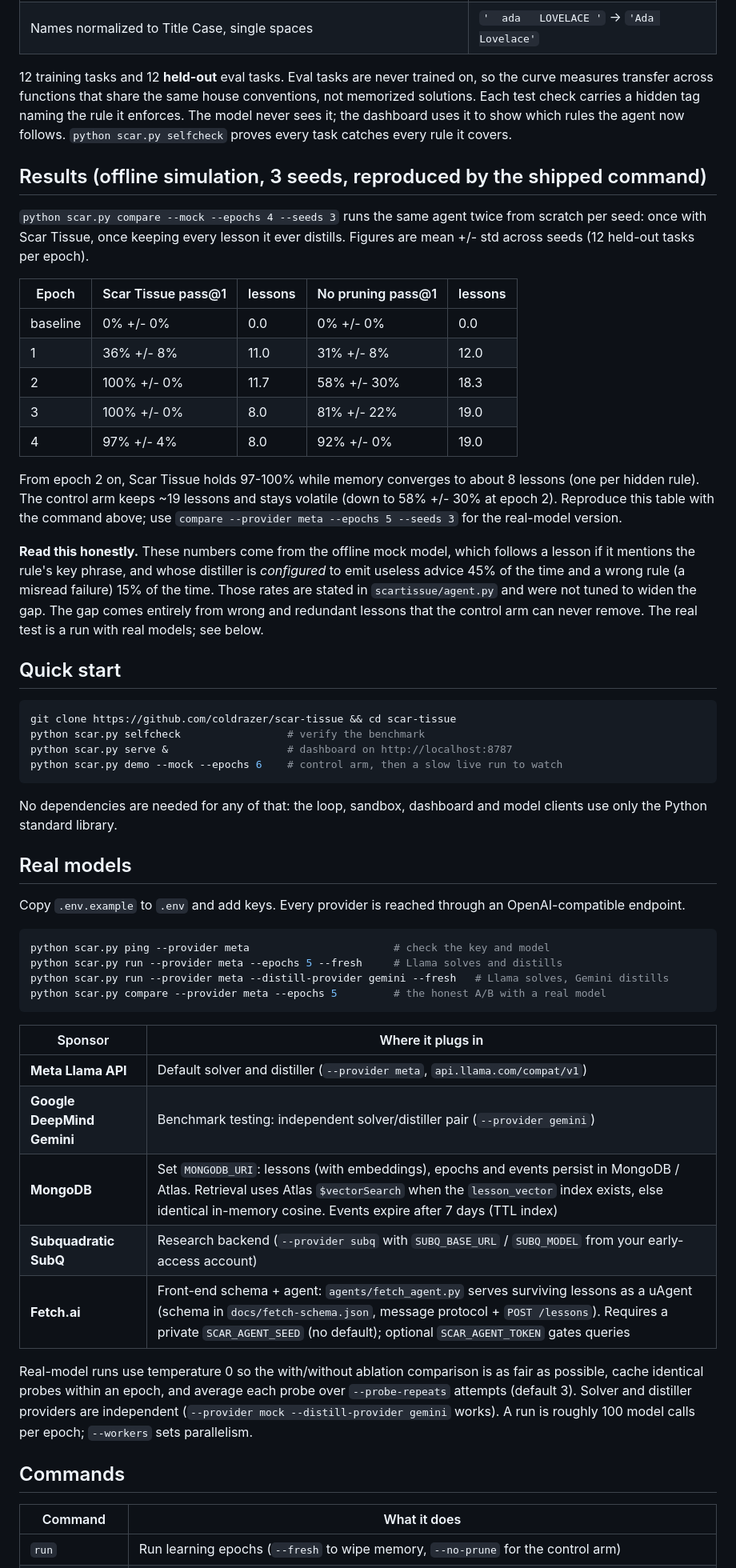
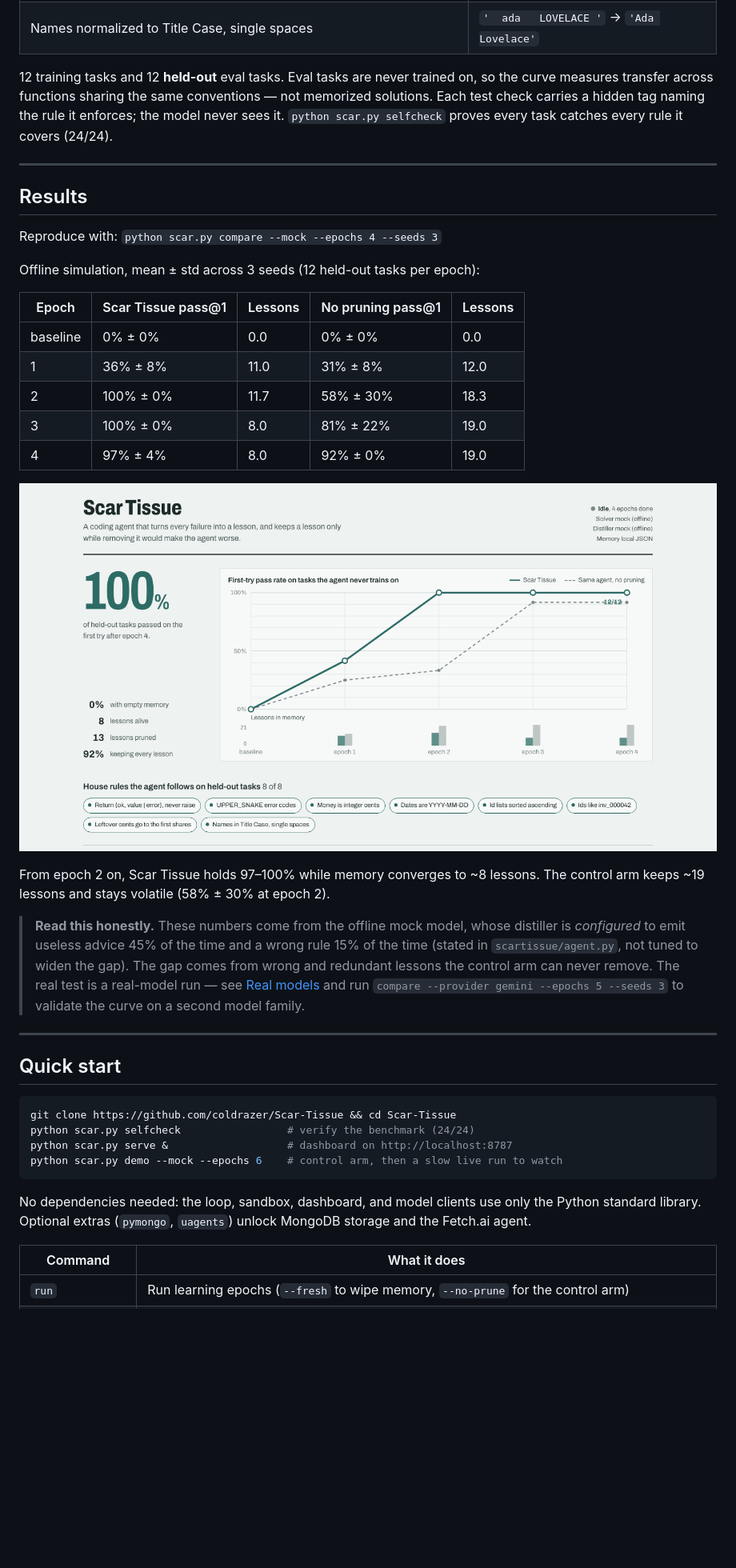
Before and after one commit to coldrazer/Scar-Tissue, a Markdown page: README.md, the part around one of its changes. Shown at 80% size. GitHub-like rendering; pictures changed too: docs/assets/dashboard-chart.png (added); blank space fills up the shorter version.

````diff
--- a/README.md
+++ b/README.md
@@ -39,57 +94,42 @@ A fictional billing codebase with eight **unwritten** house rules. Task prompts
 | Leftover cents go to the first shares | 1000 split 3 ways → `[334, 333, 333]` |
 | Names normalized to Title Case, single spaces | `'  ada   LOVELACE '` → `'Ada Lovelace'` |
 
-12 training tasks and 12 **held-out** eval tasks. Eval tasks are never trained on, so the curve measures transfer across functions that share the same house conventions, not memorized solutions. Each test check carries a hidden tag naming the rule it enforces. The model never sees it; the dashboard uses it to show which rules the agent now follows. `python scar.py selfcheck` proves every task catches every rule it covers.
+12 training tasks and 12 **held-out** eval tasks. Eval tasks are never trained on, so the curve measures transfer across functions sharing the same conventions — not memorized solutions. Each test check carries a hidden tag naming the rule it enforces; the model never sees it. `python scar.py selfcheck` proves every task catches every rule it covers (24/24).
 
-## Results (offline simulation, 3 seeds, reproduced by the shipped command)
+---
 
-`python scar.py compare --mock --epochs 4 --seeds 3` runs the same agent twice from scratch per seed: once with Scar Tissue, once keeping every lesson it ever distills. Figures are mean +/- std across seeds (12 held-out tasks per epoch).
+## Results
 
-| Epoch | Scar Tissue pass@1 | lessons | No pruning pass@1 | lessons |
+Reproduce with: `python scar.py compare --mock --epochs 4 --seeds 3`
+
+Offline simulation, mean ± std across 3 seeds (12 held-out tasks per epoch):
+
+| Epoch | Scar Tissue pass@1 | Lessons | No pruning pass@1 | Lessons |
 |---|---|---|---|---|
-| baseline | 0% +/- 0% | 0.0 | 0% +/- 0% | 0.0 |
-| 1 | 36% +/- 8% | 11.0 | 31% +/- 8% | 12.0 |
-| 2 | 100% +/- 0% | 11.7 | 58% +/- 30% | 18.3 |
-| 3 | 100% +/- 0% | 8.0 | 81% +/- 22% | 19.0 |
-| 4 | 97% +/- 4% | 8.0 | 92% +/- 0% | 19.0 |
+| baseline | 0% ± 0% | 0.0 | 0% ± 0% | 0.0 |
+| 1 | 36% ± 8% | 11.0 | 31% ± 8% | 12.0 |
+| 2 | 100% ± 0% | 11.7 | 58% ± 30% | 18.3 |
+| 3 | 100% ± 0% | 8.0 | 81% ± 22% | 19.0 |
+| 4 | 97% ± 4% | 8.0 | 92% ± 0% | 19.0 |
 
-From epoch 2 on, Scar Tissue holds 97-100% while memory converges to about 8 lessons (one per hidden rule). The control arm keeps ~19 lessons and stays volatile (down to 58% +/- 30% at epoch 2). Reproduce this table with the command above; use `compare --provider meta --epochs 5 --seeds 3` for the real-model version.
+![Learning curve detail](docs/assets/dashboard-chart.png)
 
-**Read this honestly.** These numbers come from the offline mock model, which follows a lesson if it mentions the rule's key phrase, and whose distiller is *configured* to emit useless advice 45% of the time and a wrong rule (a misread failure) 15% of the time. Those rates are stated in `scartissue/agent.py` and were not tuned to widen the gap. The gap comes entirely from wrong and redundant lessons that the control arm can never remove. The real test is a run with real models; see below.
+From epoch 2 on, Scar Tissue holds 97–100% while memory converges to ~8 lessons. The control arm keeps ~19 lessons and stays volatile (58% ± 30% at epoch 2).
+
+> **Read this honestly.** These numbers come from the offline mock model, whose distiller is *configured* to emit useless advice 45% of the time and a wrong rule 15% of the time (stated in `scartissue/agent.py`, not tuned to widen the gap). The gap comes from wrong and redundant lessons the control arm can never remove. The real test is a real-model run — see [Real models](#real-models) and run `compare --provider gemini --epochs 5 --seeds 3` to validate the curve on a second model family.
+
+---
 
 ## Quick start
 
 ```bash
-git clone https://github.com/coldrazer/scar-tissue && cd scar-tissue
-python scar.py selfcheck                 # verify the benchmark
+git clone https://github.com/coldrazer/Scar-Tissue && cd Scar-Tissue
+python scar.py selfcheck                 # verify the benchmark (24/24)
 python scar.py serve &                   # dashboard on http://localhost:8787
 python scar.py demo --mock --epochs 6    # control arm, then a slow live run to watch
 ```
 
-No dependencies are needed for any of that: the loop, sandbox, dashboard and model clients use only the Python standard library.
-
-## Real models
-
-Copy `.env.example` to `.env` and add keys. Every provider is reached through an OpenAI-compatible endpoint.
-
-```bash
-python scar.py ping --provider meta                       # check the key and model
-python scar.py run --provider meta --epochs 5 --fresh     # Llama solves and distills
-python scar.py run --provider meta --distill-provider gemini --fresh   # Llama solves, Gemini distills
-python scar.py compare --provider meta --epochs 5         # the honest A/B with a real model
-```
-
-| Sponsor | Where it plugs in |
-|---|---|
-| **Meta Llama API** | Default solver and distiller (`--provider meta`, `api.llama.com/compat/v1`) |
-| **Google DeepMind Gemini** | Benchmark testing: independent solver/distiller pair (`--provider gemini`) |
-| **MongoDB** | Set `MONGODB_URI`: lessons (with embeddings), epochs and events persist in MongoDB / Atlas. Retrieval uses Atlas `$vectorSearch` when the `lesson_vector` index exists, else identical in-memory cosine. Events expire after 7 days (TTL index) |
-| **Subquadratic SubQ** | Research backend (`--provider subq` with `SUBQ_BASE_URL` / `SUBQ_MODEL` from your early-access account) |
-| **Fetch.ai** | Front-end schema + agent: `agents/fetch_agent.py` serves surviving lessons as a uAgent (schema in `docs/fetch-schema.json`, message protocol + `POST /lessons`). Requires a private `SCAR_AGENT_SEED` (no default); optional `SCAR_AGENT_TOKEN` gates queries |
-
-Real-model runs use temperature 0 so the with/without ablation comparison is as fair as possible, cache identical probes within an epoch, and average each probe over `--probe-repeats` attempts (default 3). Solver and distiller providers are independent (`--provider mock --distill-provider gemini` works). A run is roughly 100 model calls per epoch; `--workers` sets parallelism.
-
-## Commands
+No dependencies needed: the loop, sandbox, dashboard, and model clients use only the Python standard library. Optional extras (`pymongo`, `uagents`) unlock MongoDB storage and the Fetch.ai agent.
 
 | Command | What it does |
 |---|---|
````
Also changed, not shown: other parts of README.md (+156 -46 lines), docs/assets/banner.jpg (added), docs/assets/dashboard.png (added).
